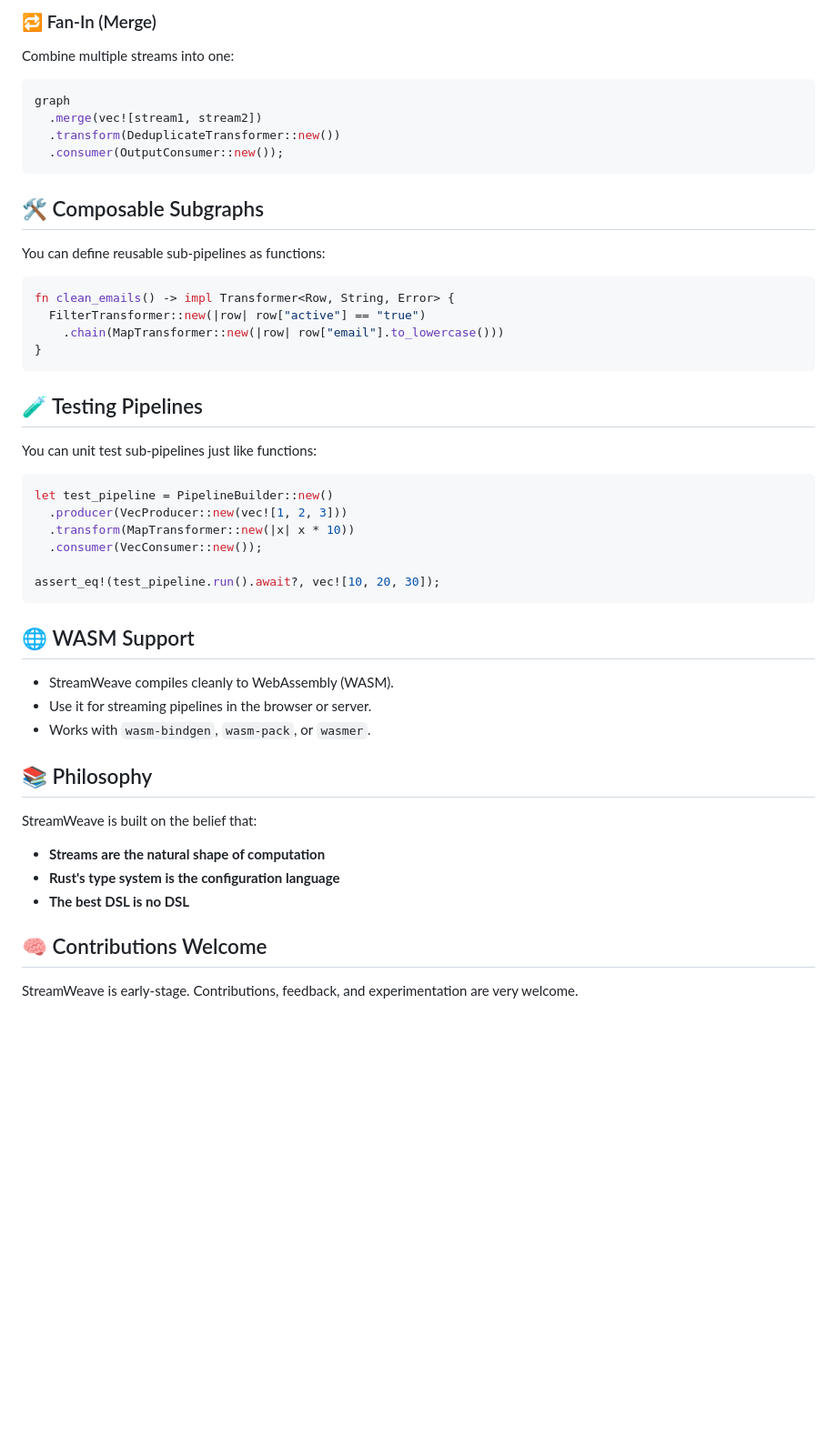
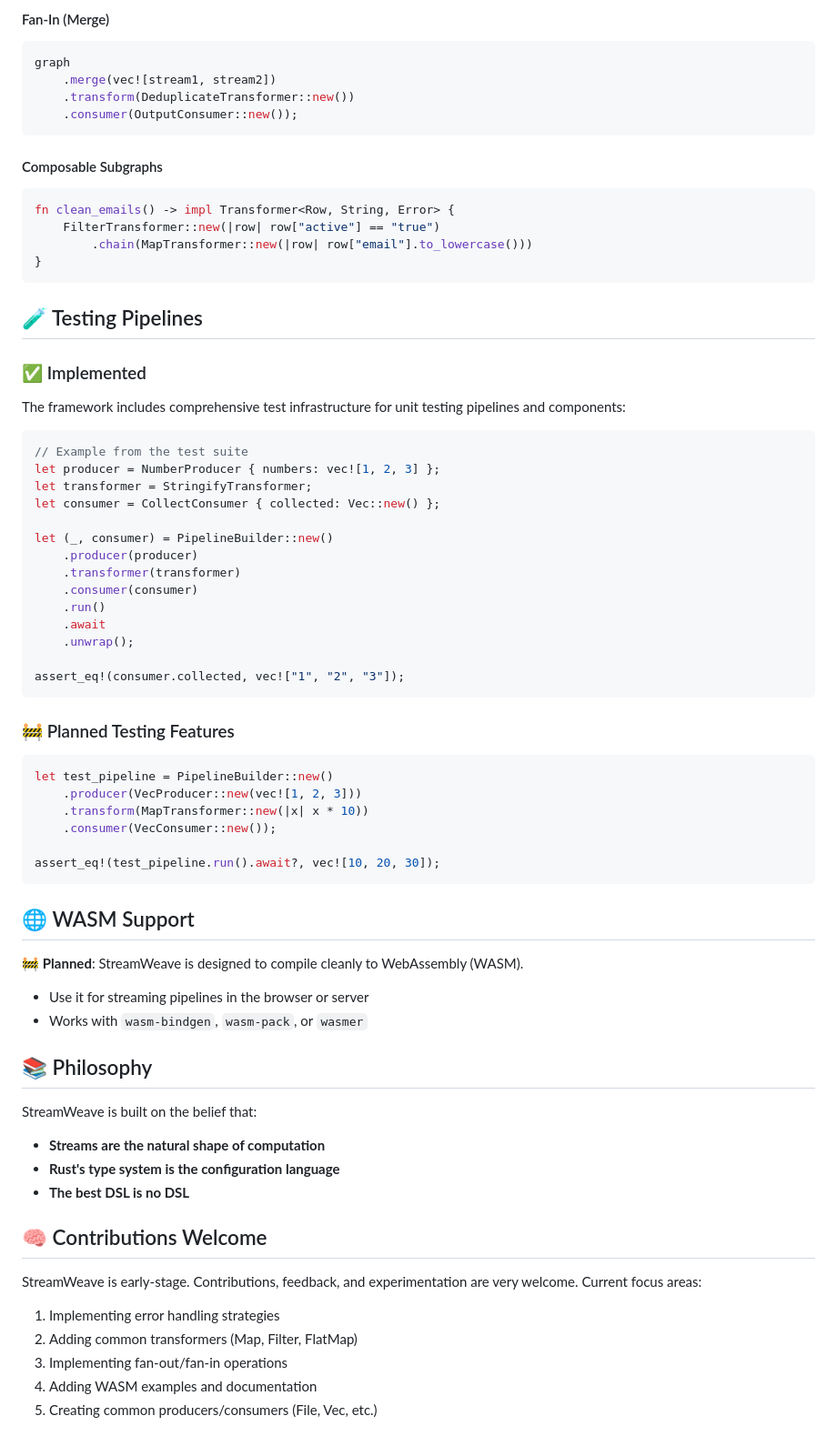
Before and after one commit to Industrial/streamweave, a Markdown page: README.md, the part around one of its changes. Shown at 91% size. Drawn GitHub-style; blank space fills up the shorter version.

````diff
--- a/README.md
+++ b/README.md
@@ -124,45 +120,62 @@ graph
 ```
 
-### 🔁 Fan-In (Merge)
-
-Combine multiple streams into one:
+#### Fan-In (Merge)
 
 ```rust
 graph
-  .merge(vec![stream1, stream2])
-  .transform(DeduplicateTransformer::new())
-  .consumer(OutputConsumer::new());
+    .merge(vec![stream1, stream2])
+    .transform(DeduplicateTransformer::new())
+    .consumer(OutputConsumer::new());
 ```
 
-## 🛠️ Composable Subgraphs
-
-You can define reusable sub-pipelines as functions:
+#### Composable Subgraphs
 
 ```rust
 fn clean_emails() -> impl Transformer<Row, String, Error> {
-  FilterTransformer::new(|row| row["active"] == "true")
-    .chain(MapTransformer::new(|row| row["email"].to_lowercase()))
+    FilterTransformer::new(|row| row["active"] == "true")
+        .chain(MapTransformer::new(|row| row["email"].to_lowercase()))
 }
 ```
 
 ## 🧪 Testing Pipelines
 
-You can unit test sub-pipelines just like functions:
+### ✅ Implemented
+
+The framework includes comprehensive test infrastructure for unit testing pipelines and components:
+
+```rust
+// Example from the test suite
+let producer = NumberProducer { numbers: vec![1, 2, 3] };
+let transformer = StringifyTransformer;
+let consumer = CollectConsumer { collected: Vec::new() };
+
+let (_, consumer) = PipelineBuilder::new()
+    .producer(producer)
+    .transformer(transformer)
+    .consumer(consumer)
+    .run()
+    .await
+    .unwrap();
+
+assert_eq!(consumer.collected, vec!["1", "2", "3"]);
+```
+
+### 🚧 Planned Testing Features
 
 ```rust
 let test_pipeline = PipelineBuilder::new()
-  .producer(VecProducer::new(vec![1, 2, 3]))
-  .transform(MapTransformer::new(|x| x * 10))
-  .consumer(VecConsumer::new());
+    .producer(VecProducer::new(vec![1, 2, 3]))
+    .transform(MapTransformer::new(|x| x * 10))
+    .consumer(VecConsumer::new());
 
 assert_eq!(test_pipeline.run().await?, vec![10, 20, 30]);
 ```
 
 ## 🌐 WASM Support
 
-- StreamWeave compiles cleanly to WebAssembly (WASM).
-- Use it for streaming pipelines in the browser or server.
-- Works with `wasm-bindgen`, `wasm-pack`, or `wasmer`.
+🚧 **Planned**: StreamWeave is designed to compile cleanly to WebAssembly (WASM).
+- Use it for streaming pipelines in the browser or server
+- Works with `wasm-bindgen`, `wasm-pack`, or `wasmer`
 
 ## 📚 Philosophy
 
@@ -175,4 +188,10 @@ StreamWeave is built on the belief that:
 ## 🧠 Contributions Welcome
 
 StreamWeave is early-stage. Contributions, feedback, and experimentation are
-very welcome.
+very welcome. Current focus areas:
+
+1. Implementing error handling strategies
+2. Adding common transformers (Map, Filter, FlatMap)
+3. Implementing fan-out/fan-in operations
+4. Adding WASM examples and documentation
+5. Creating common producers/consumers (File, Vec, etc.)
````
Also changed, not shown: other parts of README.md (+55 -59 lines).
